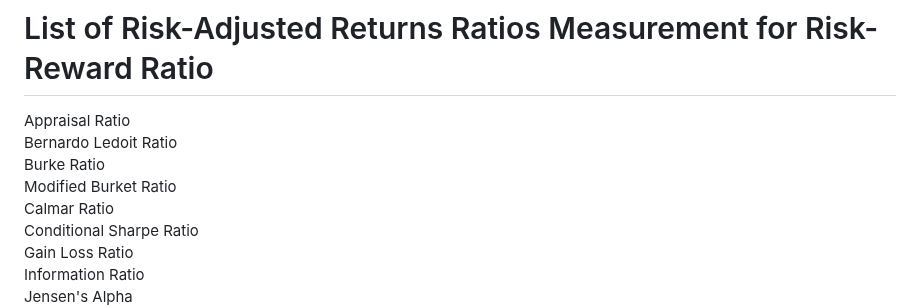
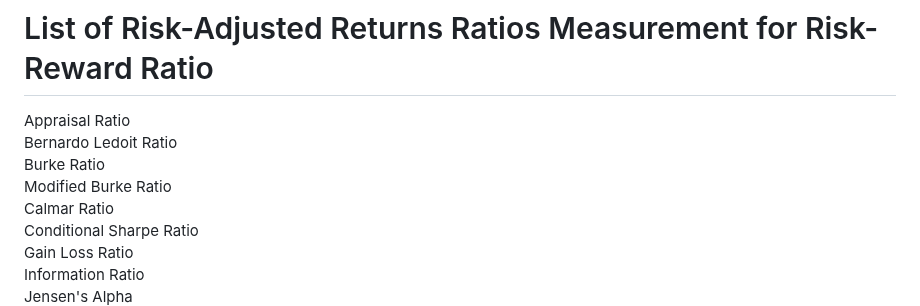
Before and after one commit to LastAncientOne/Stock_Analysis_For_Quant, a Markdown page: Excel_Stock/Excel Risk-Adjusted Returns Ratios Measurement/README.md, the part around the change. GitHub-like rendering.

```diff
--- a/Excel_Stock/Excel Risk-Adjusted Returns Ratios Measurement/README.md
+++ b/Excel_Stock/Excel Risk-Adjusted Returns Ratios Measurement/README.md
@@ -36,7 +36,7 @@ Treynor Ratio
 Appraisal Ratio
 Bernardo Ledoit Ratio
 Burke Ratio
-Modified Burket Ratio
+Modified Burke Ratio
 Calmar Ratio
 Conditional Sharpe Ratio
 Gain Loss Ratio
```
